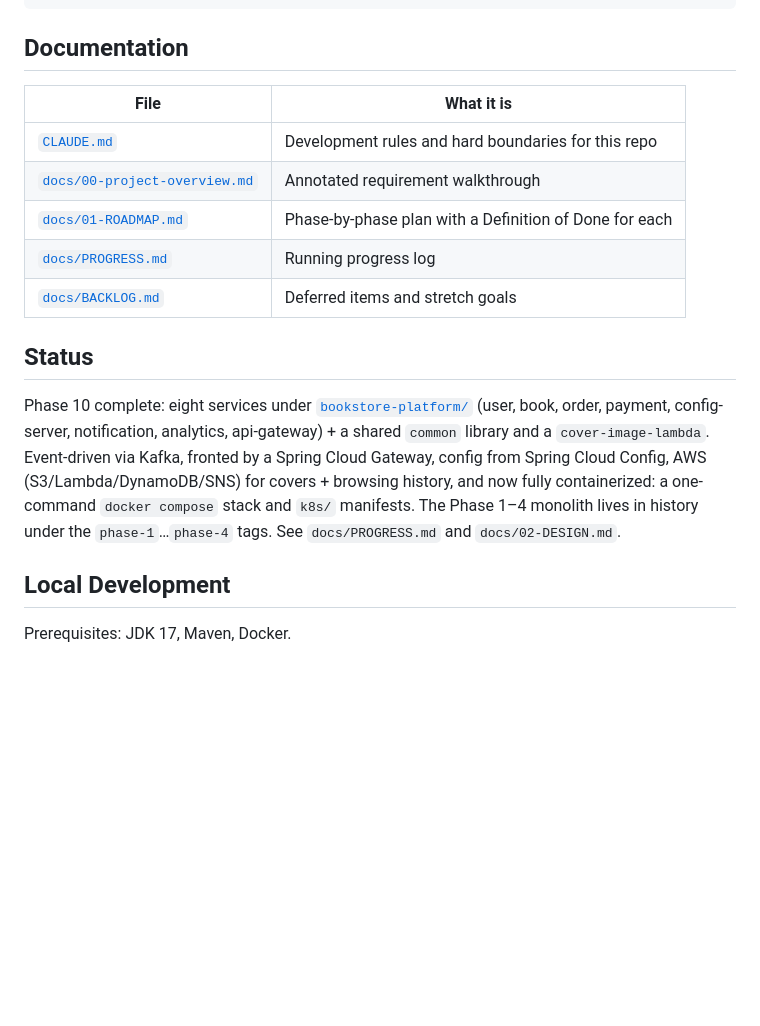
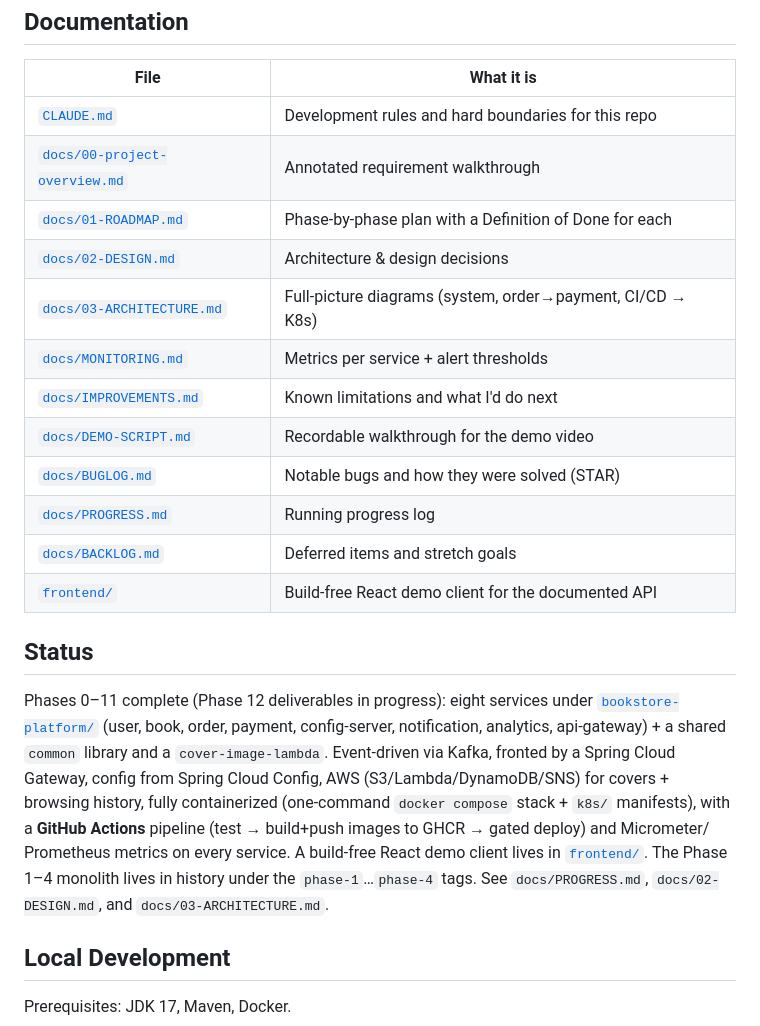
Before and after one commit to xcy103/Antra_Project, a Markdown page: README.md, the part around the change. GitHub-like rendering; blank space fills up the shorter version.

Commit message:
docs: mark Phase 12 deliverables; refresh roadmap/progress/README
Co-Authored-By: Claude Opus 4.8 <noreply@anthropic.com>

```diff
--- a/README.md
+++ b/README.md
@@ -50,17 +50,27 @@ that evolution.** Each phase is tagged (`phase-1`, `phase-2`, …).
 | [`CLAUDE.md`](CLAUDE.md) | Development rules and hard boundaries for this repo |
 | [`docs/00-project-overview.md`](docs/00-project-overview.md) | Annotated requirement walkthrough |
 | [`docs/01-ROADMAP.md`](docs/01-ROADMAP.md) | Phase-by-phase plan with a Definition of Done for each |
+| [`docs/02-DESIGN.md`](docs/02-DESIGN.md) | Architecture & design decisions |
+| [`docs/03-ARCHITECTURE.md`](docs/03-ARCHITECTURE.md) | Full-picture diagrams (system, order→payment, CI/CD → K8s) |
+| [`docs/MONITORING.md`](docs/MONITORING.md) | Metrics per service + alert thresholds |
+| [`docs/IMPROVEMENTS.md`](docs/IMPROVEMENTS.md) | Known limitations and what I'd do next |
+| [`docs/DEMO-SCRIPT.md`](docs/DEMO-SCRIPT.md) | Recordable walkthrough for the demo video |
+| [`docs/BUGLOG.md`](docs/BUGLOG.md) | Notable bugs and how they were solved (STAR) |
 | [`docs/PROGRESS.md`](docs/PROGRESS.md) | Running progress log |
 | [`docs/BACKLOG.md`](docs/BACKLOG.md) | Deferred items and stretch goals |
+| [`frontend/`](frontend/) | Build-free React demo client for the documented API |
 
 ## Status
 
-Phase 10 complete: eight services under [`bookstore-platform/`](bookstore-platform/) (user, book,
-order, payment, config-server, notification, analytics, api-gateway) + a shared `common` library and a
-`cover-image-lambda`. Event-driven via Kafka, fronted by a Spring Cloud Gateway, config from Spring
-Cloud Config, AWS (S3/Lambda/DynamoDB/SNS) for covers + browsing history, and now fully containerized:
-a one-command `docker compose` stack and `k8s/` manifests. The Phase 1–4 monolith lives in history
-under the `phase-1`…`phase-4` tags. See `docs/PROGRESS.md` and `docs/02-DESIGN.md`.
+Phases 0–11 complete (Phase 12 deliverables in progress): eight services under
+[`bookstore-platform/`](bookstore-platform/) (user, book, order, payment, config-server, notification,
+analytics, api-gateway) + a shared `common` library and a `cover-image-lambda`. Event-driven via Kafka,
+fronted by a Spring Cloud Gateway, config from Spring Cloud Config, AWS (S3/Lambda/DynamoDB/SNS) for
+covers + browsing history, fully containerized (one-command `docker compose` stack + `k8s/` manifests),
+with a **GitHub Actions** pipeline (test → build+push images to GHCR → gated deploy) and Micrometer/
+Prometheus metrics on every service. A build-free React demo client lives in [`frontend/`](frontend/).
+The Phase 1–4 monolith lives in history under the `phase-1`…`phase-4` tags. See `docs/PROGRESS.md`,
+`docs/02-DESIGN.md`, and `docs/03-ARCHITECTURE.md`.
 
 ## Local Development
 
```
Also changed, not shown: docs/01-ROADMAP.md (+18 -18 lines), docs/PROGRESS.md (+10 -0 lines).
